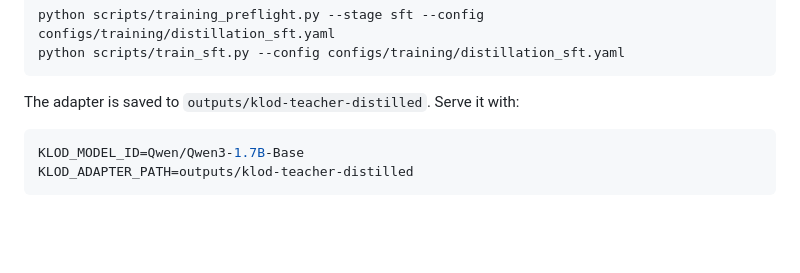
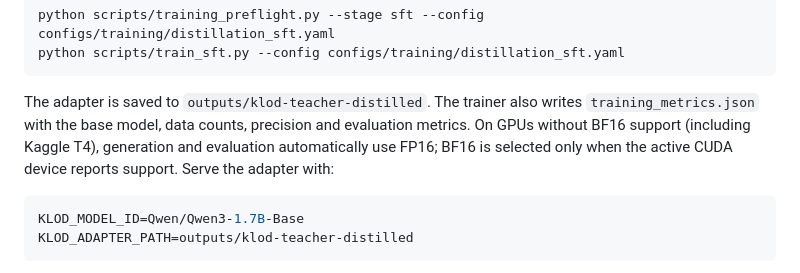
Before and after one commit to japaguimarassi-create/Security-lab, a Markdown page: docs/TRAINING.md, the part around the change. Drawn GitHub-style; blank space fills up the shorter version.

Commit message:
Document adaptive inference precision and metrics

````diff
--- a/docs/TRAINING.md
+++ b/docs/TRAINING.md
@@ -81,7 +81,7 @@ python scripts/training_preflight.py --stage sft --config configs/training/disti
 python scripts/train_sft.py --config configs/training/distillation_sft.yaml
 ```
 
-The adapter is saved to `outputs/klod-teacher-distilled`. Serve it with:
+The adapter is saved to `outputs/klod-teacher-distilled`. The trainer also writes `training_metrics.json` with the base model, data counts, precision and evaluation metrics. On GPUs without BF16 support (including Kaggle T4), generation and evaluation automatically use FP16; BF16 is selected only when the active CUDA device reports support. Serve the adapter with:
 
 ```bash
 KLOD_MODEL_ID=Qwen/Qwen3-1.7B-Base
````
